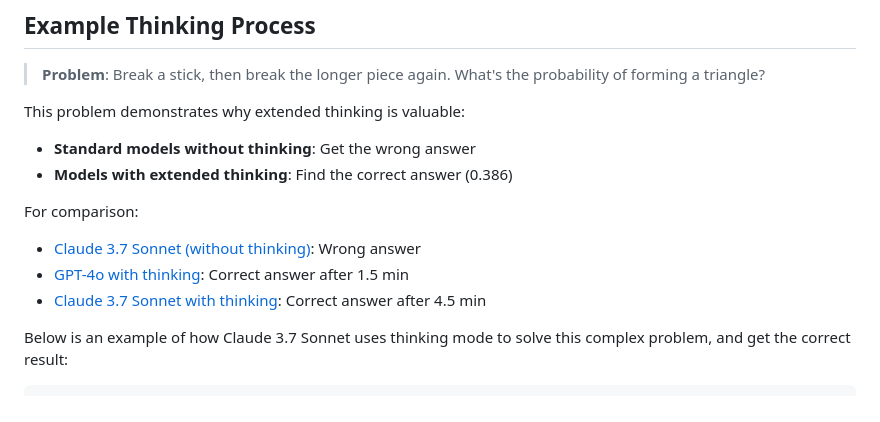
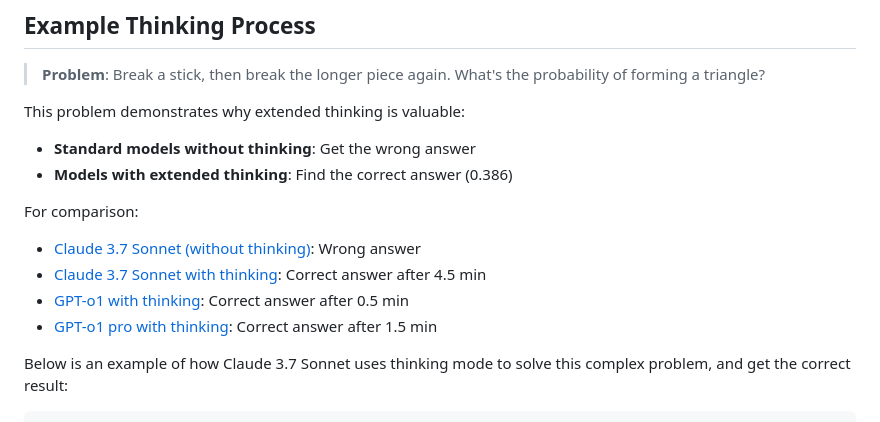
Before and after one commit to zvictor/PocketFlow, a Markdown page: cookbook/pocketflow-thinking/README.md, the part around the change. GitHub-like rendering.

```diff
--- a/cookbook/pocketflow-thinking/README.md
+++ b/cookbook/pocketflow-thinking/README.md
@@ -64,8 +64,10 @@ This problem demonstrates why extended thinking is valuable:
 
 For comparison:
 - [Claude 3.7 Sonnet (without thinking)](https://claude.ai/share/31bf938c-94dd-42f6-bfac-e82ba3616dbc): Wrong answer
-- [GPT-4o with thinking](https://chatgpt.com/share/67dcb1bf-ceb0-8000-823a-8ce894032e37): Correct answer after 1.5 min
 - [Claude 3.7 Sonnet with thinking](https://claude.ai/share/0863f9fd-ae75-4a0c-84ee-f7443d2fcf4a): Correct answer after 4.5 min
+- [GPT-o1 with thinking](https://chatgpt.com/c/67dcbad0-75c8-8000-a538-ee6df8083832): Correct answer after 0.5 min
+- [GPT-o1 pro with thinking](https://chatgpt.com/share/67dcb1bf-ceb0-8000-823a-8ce894032e37): Correct answer after 1.5 min
+
 
 Below is an example of how Claude 3.7 Sonnet uses thinking mode to solve this complex problem, and get the correct result:
 
```
